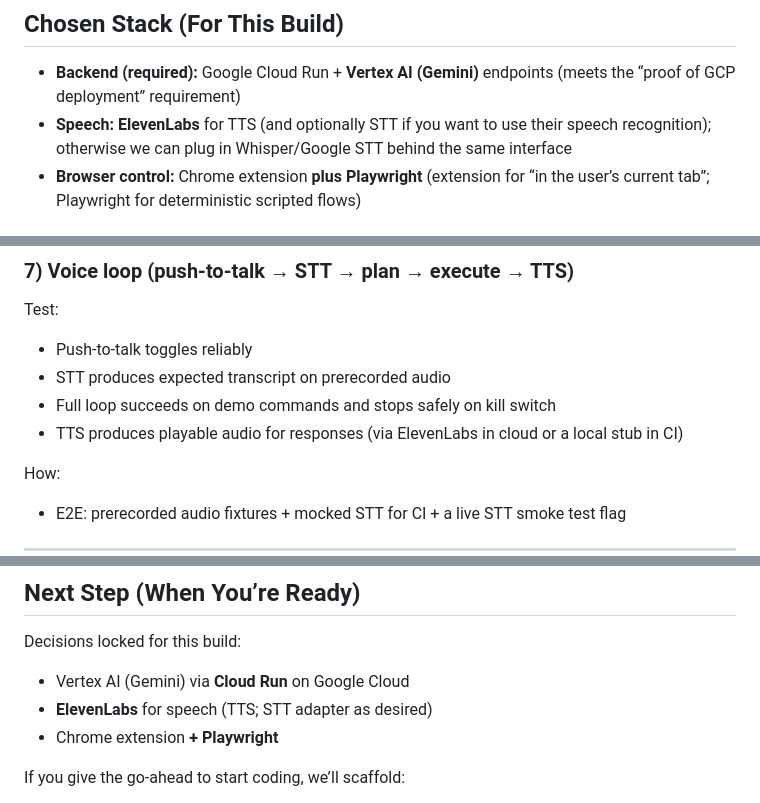
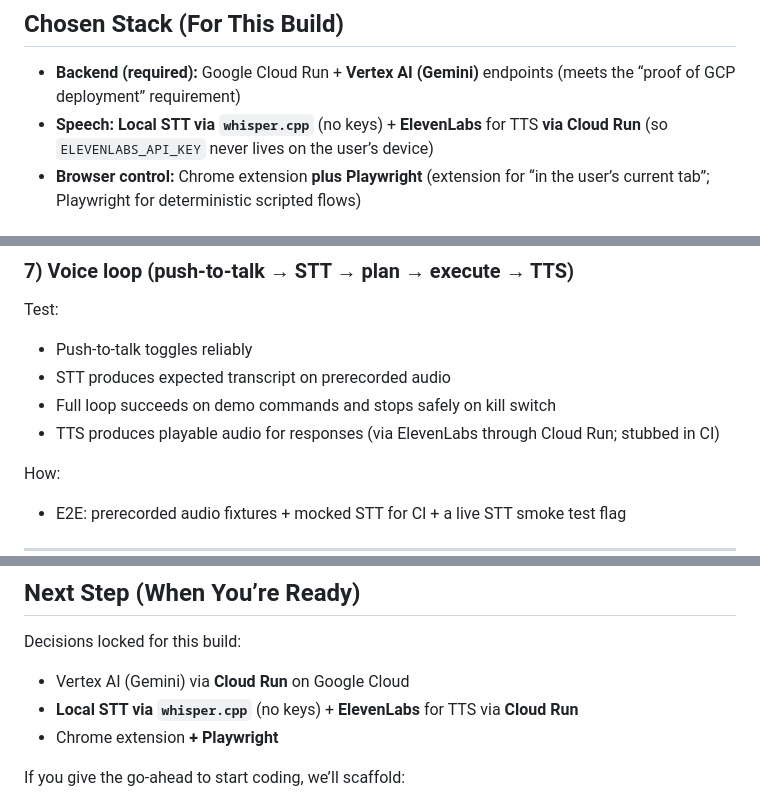
Before and after one commit to optimusbuilder/Jarvis, a Markdown page: README.md, 3 parts joined by grey strips. Rendered like a GitHub page.

```diff
--- a/README.md
+++ b/README.md
@@ -79,7 +79,7 @@ flowchart LR
 ## Chosen Stack (For This Build)
 
 - **Backend (required):** Google Cloud Run + **Vertex AI (Gemini)** endpoints (meets the “proof of GCP deployment” requirement)
-- **Speech:** **ElevenLabs** for TTS (and optionally STT if you want to use their speech recognition); otherwise we can plug in Whisper/Google STT behind the same interface
+- **Speech:** **Local STT via `whisper.cpp`** (no keys) + **ElevenLabs** for TTS **via Cloud Run** (so `ELEVENLABS_API_KEY` never lives on the user’s device)
 - **Browser control:** Chrome extension **plus Playwright** (extension for “in the user’s current tab”; Playwright for deterministic scripted flows)
 
 ## Deterministic Control Strategy (How We Avoid “Vision Clicking”)
@@ -428,7 +439,7 @@ Test:
 - Push‑to‑talk toggles reliably
 - STT produces expected transcript on prerecorded audio
 - Full loop succeeds on demo commands and stops safely on kill switch
-- TTS produces playable audio for responses (via ElevenLabs in cloud or a local stub in CI)
+- TTS produces playable audio for responses (via ElevenLabs through Cloud Run; stubbed in CI)
 
 How:
 - E2E: prerecorded audio fixtures + mocked STT for CI + a live STT smoke test flag
@@ -466,7 +478,7 @@ How:
 
 Decisions locked for this build:
 - Vertex AI (Gemini) via **Cloud Run** on Google Cloud
-- **ElevenLabs** for speech (TTS; STT adapter as desired)
+- **Local STT via `whisper.cpp`** (no keys) + **ElevenLabs** for TTS via **Cloud Run**
 - Chrome extension **+ Playwright**
 
 If you give the go‑ahead to start coding, we’ll scaffold:
```
Also changed, not shown: other parts of README.md (+21 -9 lines), BUILD_PHASES.md (added, +324 -0 lines).
